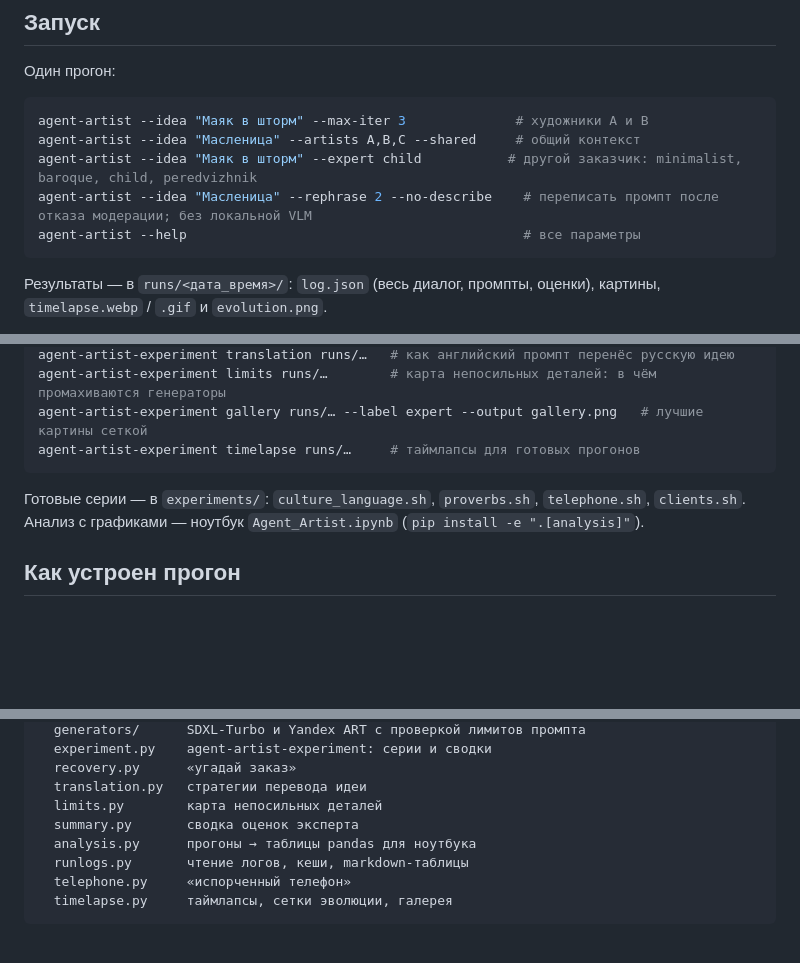
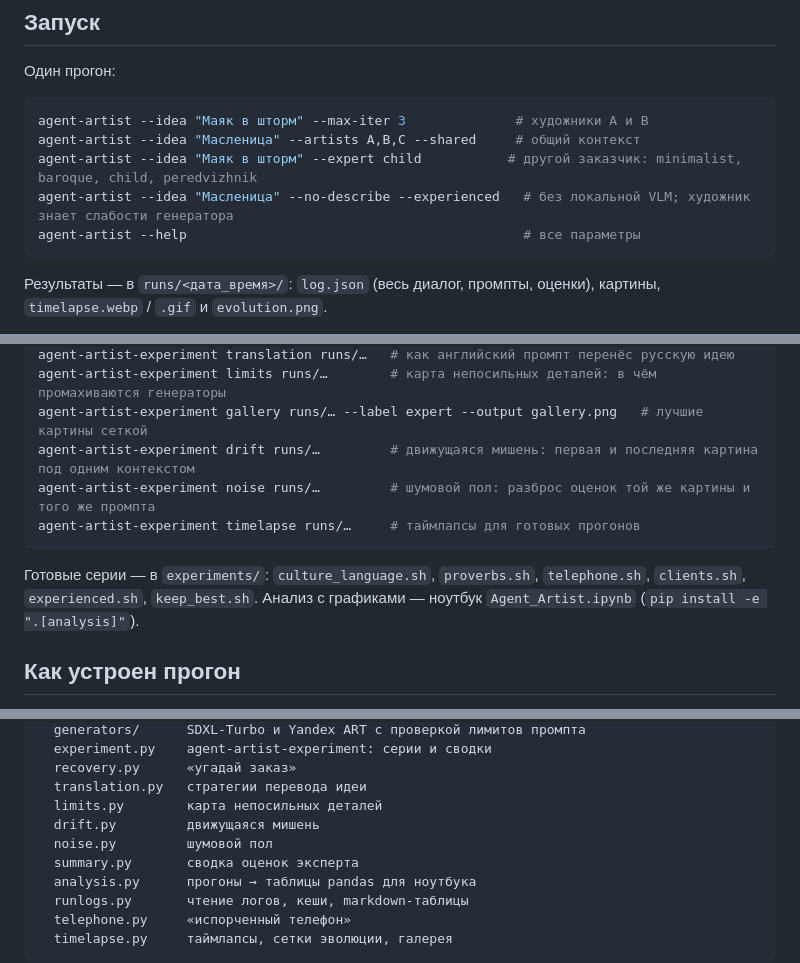
Before and after one commit to MaksHarunzhin/Agent-Artist, a Markdown page: README.md, 3 parts joined by grey strips. Drawn GitHub-style; blank space fills up the shorter version.

Commit message:
features, README, REPORT: проверки цикла критики, шумовой пол, новые значения по умолчанию

````diff
--- a/README.md
+++ b/README.md
@@ -56,7 +56,7 @@ YANDEX_FOLDER_ID=...
 agent-artist --idea "Маяк в шторм" --max-iter 3              # художники A и B
 agent-artist --idea "Масленица" --artists A,B,C --shared     # общий контекст
 agent-artist --idea "Маяк в шторм" --expert child           # другой заказчик: minimalist, baroque, child, peredvizhnik
-agent-artist --idea "Масленица" --rephrase 2 --no-describe    # переписать промпт после отказа модерации; без локальной VLM
+agent-artist --idea "Масленица" --no-describe --experienced   # без локальной VLM; художник знает слабости генератора
 agent-artist --help                                           # все параметры
 ```
 
@@ -74,11 +74,13 @@ agent-artist-experiment recover runs/…       # «угадай заказ»: ч
 agent-artist-experiment translation runs/…   # как английский промпт перенёс русскую идею
 agent-artist-experiment limits runs/…        # карта непосильных деталей: в чём промахиваются генераторы
 agent-artist-experiment gallery runs/… --label expert --output gallery.png   # лучшие картины сеткой
+agent-artist-experiment drift runs/…         # движущаяся мишень: первая и последняя картина под одним контекстом
+agent-artist-experiment noise runs/…         # шумовой пол: разброс оценок той же картины и того же промпта
 agent-artist-experiment timelapse runs/…     # таймлапсы для готовых прогонов
 ```
 
 Готовые серии — в `experiments/`: `culture_language.sh`, `proverbs.sh`, `telephone.sh`,
-`clients.sh`. Анализ с графиками — ноутбук `Agent_Artist.ipynb`
+`clients.sh`, `experienced.sh`, `keep_best.sh`. Анализ с графиками — ноутбук `Agent_Artist.ipynb`
 (`pip install -e ".[analysis]"`).
 
 ## Как устроен прогон
@@ -108,6 +110,8 @@ src/agent_artist/
   recovery.py      «угадай заказ»
   translation.py   стратегии перевода идеи
   limits.py        карта непосильных деталей
+  drift.py         движущаяся мишень
+  noise.py         шумовой пол
   summary.py       сводка оценок эксперта
   analysis.py      прогоны → таблицы pandas для ноутбука
   runlogs.py       чтение логов, кеши, markdown-таблицы
````
Also changed, not shown: REPORT.md (+9 -0 lines), docs/features.md (+25 -1 lines).
